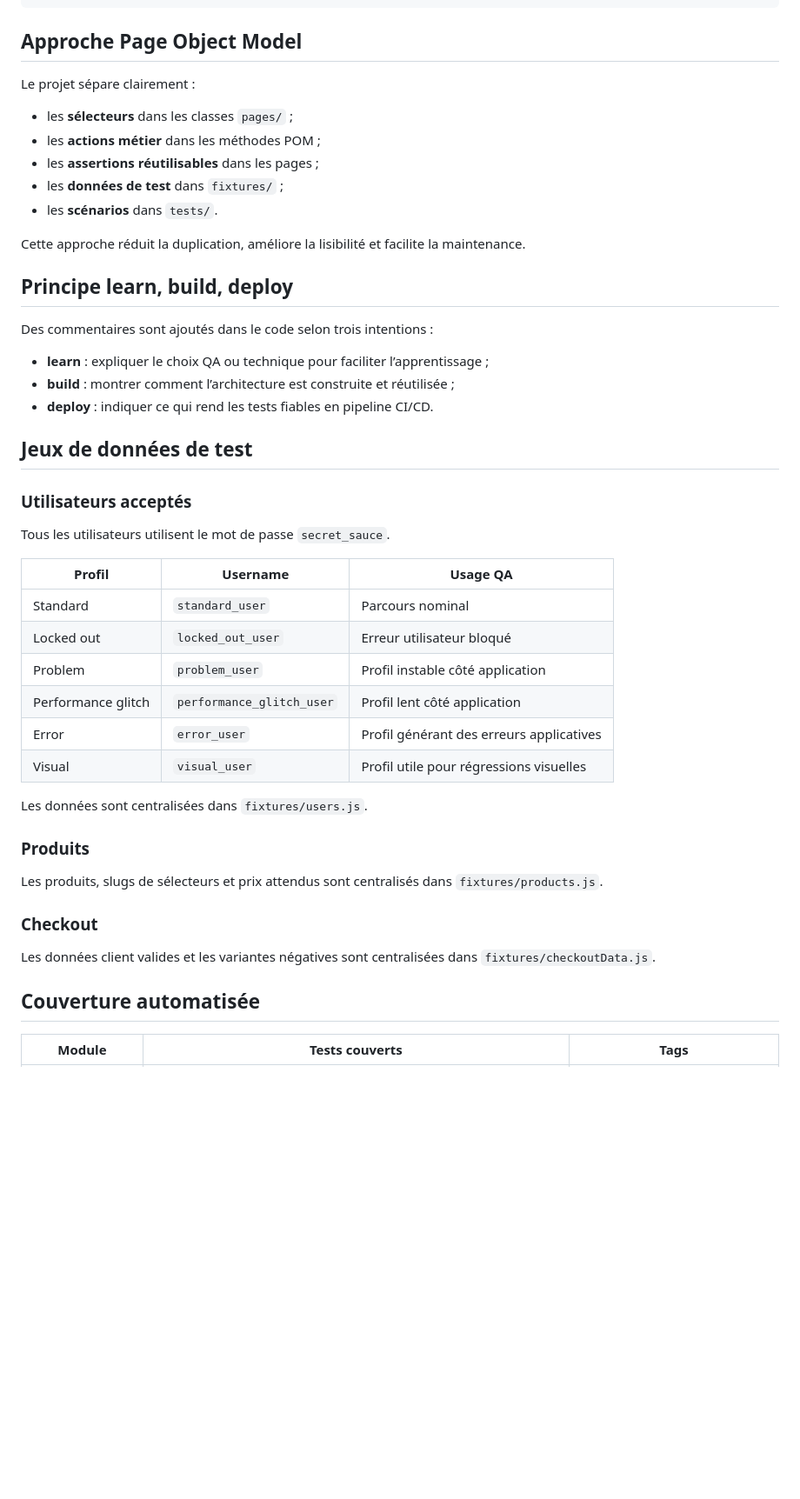
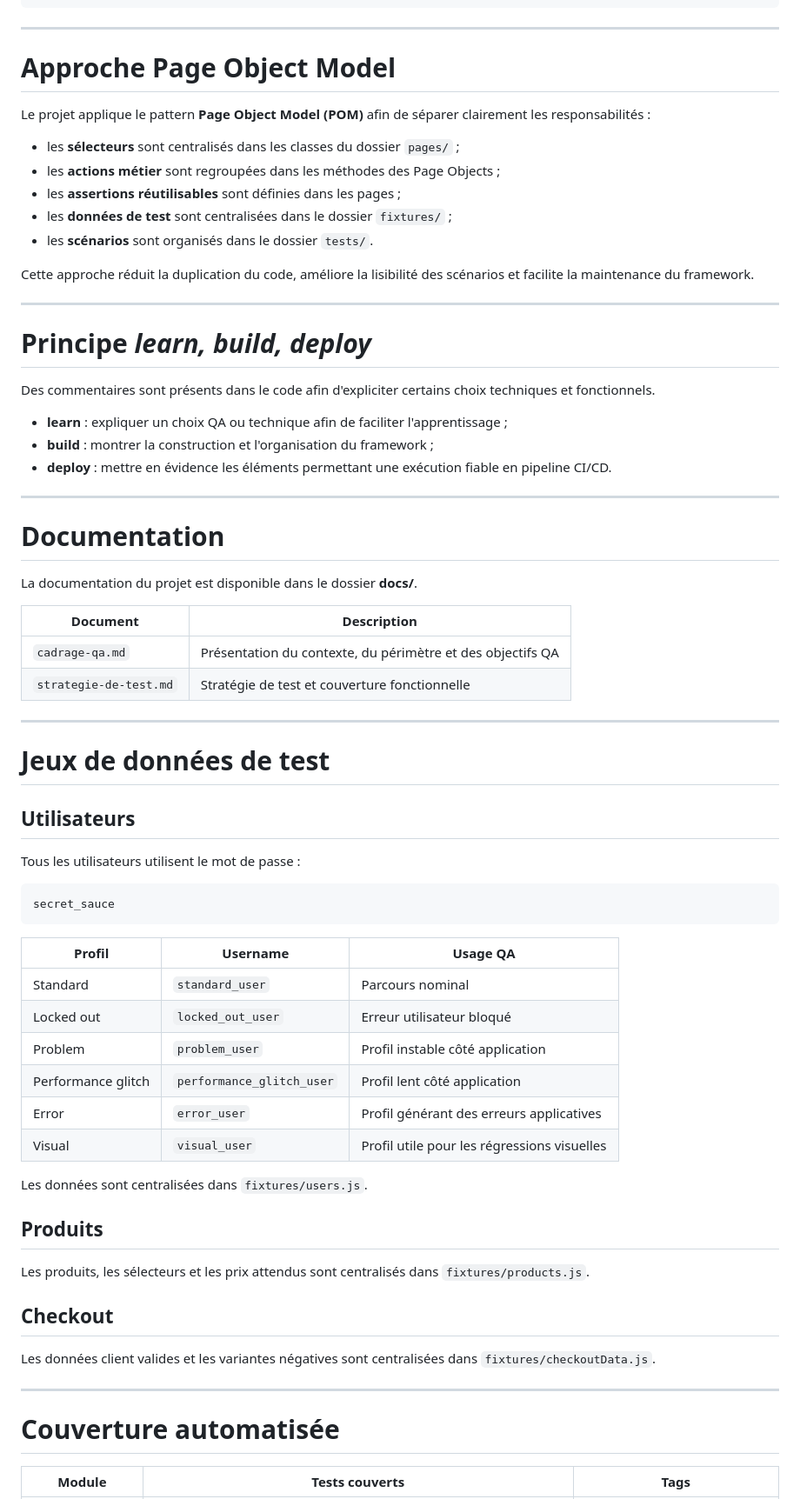
Before and after one commit to maximejoannis/saucedemo-qa-automation, a Markdown page: README.md, the part around one of its changes. Shown at 87% size. Rendered like a GitHub page; blank space fills up the shorter version.

````diff
--- a/README.md
+++ b/README.md
@@ -67,51 +104,74 @@ saucedemo-qa-automation/
 └── README.md
 ```
 
-## Approche Page Object Model
+---
 
-Le projet sépare clairement :
+# Approche Page Object Model
 
-- les **sélecteurs** dans les classes `pages/` ;
-- les **actions métier** dans les méthodes POM ;
-- les **assertions réutilisables** dans les pages ;
-- les **données de test** dans `fixtures/` ;
-- les **scénarios** dans `tests/`.
+Le projet applique le pattern **Page Object Model (POM)** afin de séparer clairement les responsabilités :
 
-Cette approche réduit la duplication, améliore la lisibilité et facilite la maintenance.
+- les **sélecteurs** sont centralisés dans les classes du dossier `pages/` ;
+- les **actions métier** sont regroupées dans les méthodes des Page Objects ;
+- les **assertions réutilisables** sont définies dans les pages ;
+- les **données de test** sont centralisées dans le dossier `fixtures/` ;
+- les **scénarios** sont organisés dans le dossier `tests/`.
 
-## Principe learn, build, deploy
+Cette approche réduit la duplication du code, améliore la lisibilité des scénarios et facilite la maintenance du framework.
 
-Des commentaires sont ajoutés dans le code selon trois intentions :
+---
 
-- **learn** : expliquer le choix QA ou technique pour faciliter l’apprentissage ;
-- **build** : montrer comment l’architecture est construite et réutilisée ;
-- **deploy** : indiquer ce qui rend les tests fiables en pipeline CI/CD.
+# Principe *learn, build, deploy*
 
-## Jeux de données de test
+Des commentaires sont présents dans le code afin d'expliciter certains choix techniques et fonctionnels.
 
-### Utilisateurs acceptés
+- **learn** : expliquer un choix QA ou technique afin de faciliter l'apprentissage ;
+- **build** : montrer la construction et l'organisation du framework ;
+- **deploy** : mettre en évidence les éléments permettant une exécution fiable en pipeline CI/CD.
 
-Tous les utilisateurs utilisent le mot de passe `secret_sauce`.
+---
+
+# Documentation
+
+La documentation du projet est disponible dans le dossier **docs/**.
+
+| Document | Description |
+|----------|-------------|
+| `cadrage-qa.md` | Présentation du contexte, du périmètre et des objectifs QA |
+| `strategie-de-test.md` | Stratégie de test et couverture fonctionnelle |
+
+---
+
+# Jeux de données de test
+
+## Utilisateurs
+
+Tous les utilisateurs utilisent le mot de passe :
+
+```text
+secret_sauce
+```
 
 | Profil | Username | Usage QA |
-|---|---|---|
+|----------|----------|----------|
 | Standard | `standard_user` | Parcours nominal |
 | Locked out | `locked_out_user` | Erreur utilisateur bloqué |
 | Problem | `problem_user` | Profil instable côté application |
 | Performance glitch | `performance_glitch_user` | Profil lent côté application |
 | Error | `error_user` | Profil générant des erreurs applicatives |
-| Visual | `visual_user` | Profil utile pour régressions visuelles |
+| Visual | `visual_user` | Profil utile pour les régressions visuelles |
 
 Les données sont centralisées dans `fixtures/users.js`.
 
-### Produits
+## Produits
 
-Les produits, slugs de sélecteurs et prix attendus sont centralisés dans `fixtures/products.js`.
+Les produits, les sélecteurs et les prix attendus sont centralisés dans `fixtures/products.js`.
 
-### Checkout
+## Checkout
 
 Les données client valides et les variantes négatives sont centralisées dans `fixtures/checkoutData.js`.
 
-## Couverture automatisée
+---
+
+# Couverture automatisée
 
 | Module | Tests couverts | Tags |
````
Also changed, not shown: other parts of README.md (+110 -49 lines).
